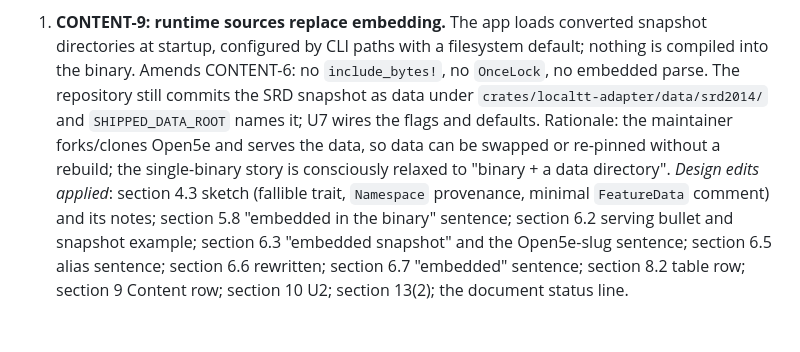
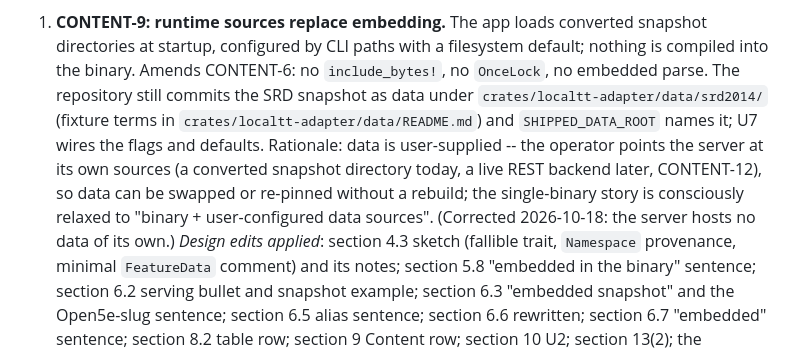
Before and after one commit to lmeller-git/localTT, a Markdown page: docs/rfcs/content.md, the part around the change. Rendered like a GitHub page; blank space fills up the shorter version.

```diff
--- a/docs/rfcs/content.md
+++ b/docs/rfcs/content.md
@@ -894,11 +894,14 @@ section remains the unit-local record of what the RFC changed.
    snapshot directories at startup, configured by CLI paths with a filesystem
    default; nothing is compiled into the binary. Amends CONTENT-6: no
    `include_bytes!`, no `OnceLock`, no embedded parse. The repository still commits
-   the SRD snapshot as data under `crates/localtt-adapter/data/srd2014/` and
-   `SHIPPED_DATA_ROOT` names it; U7 wires the flags and defaults. Rationale: the
-   maintainer forks/clones Open5e and serves the data, so data can be swapped or
+   the SRD snapshot as data under `crates/localtt-adapter/data/srd2014/` (fixture
+   terms in `crates/localtt-adapter/data/README.md`) and `SHIPPED_DATA_ROOT` names
+   it; U7 wires the flags and defaults. Rationale: data is user-supplied -- the
+   operator points the server at its own sources (a converted snapshot directory
+   today, a live REST backend later, CONTENT-12), so data can be swapped or
    re-pinned without a rebuild; the single-binary story is consciously relaxed to
-   "binary + a data directory".
+   "binary + user-configured data sources". (Corrected 2026-10-18: the server
+   hosts no data of its own.)
    *Design edits applied*: section 4.3 sketch (fallible trait, `Namespace`
    provenance, minimal `FeatureData` comment) and its notes; section 5.8
    "embedded in the binary" sentence; section 6.2 serving bullet and snapshot
```
Also changed, not shown: docs/decisions.md (+6 -5 lines), 1 other file.
